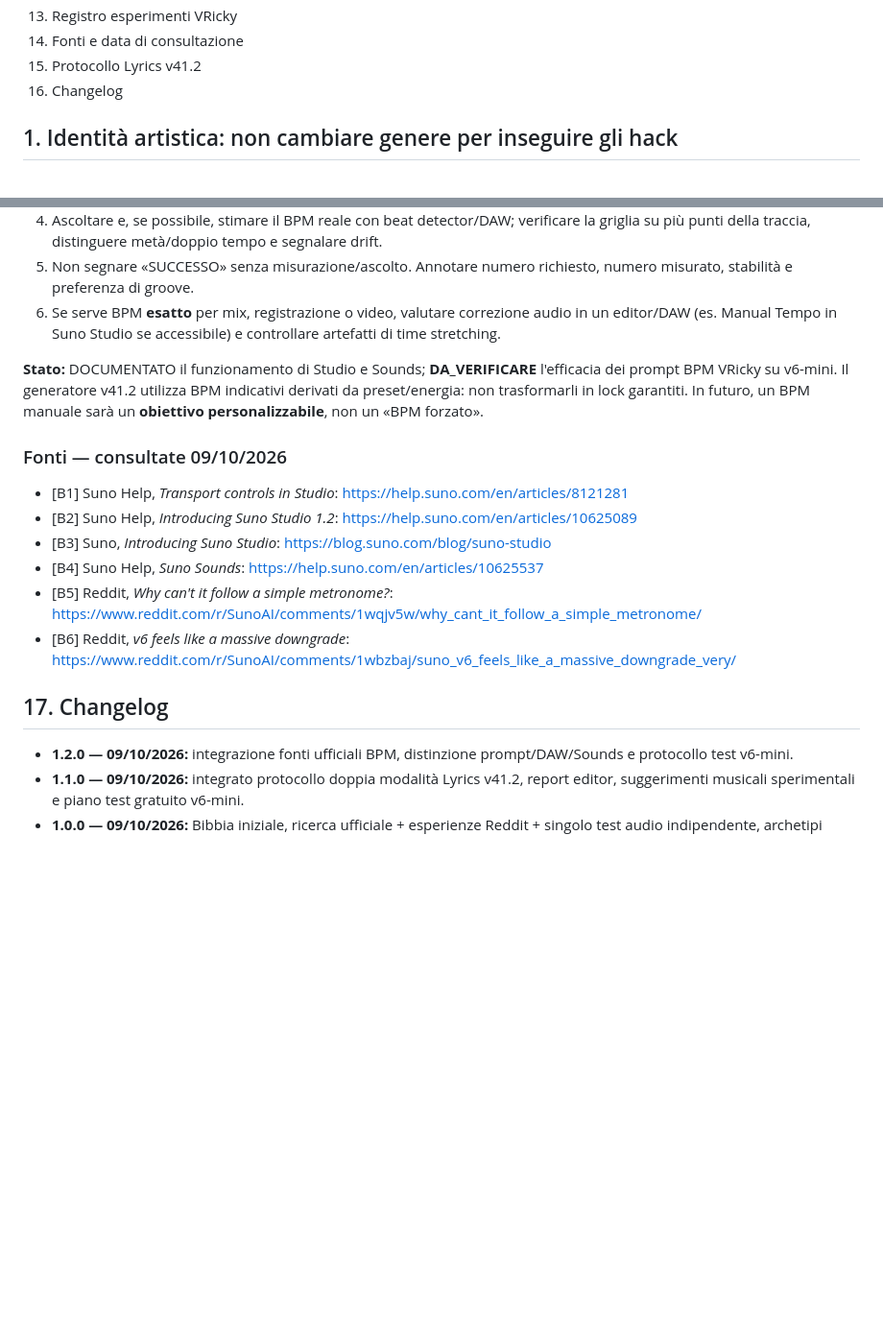
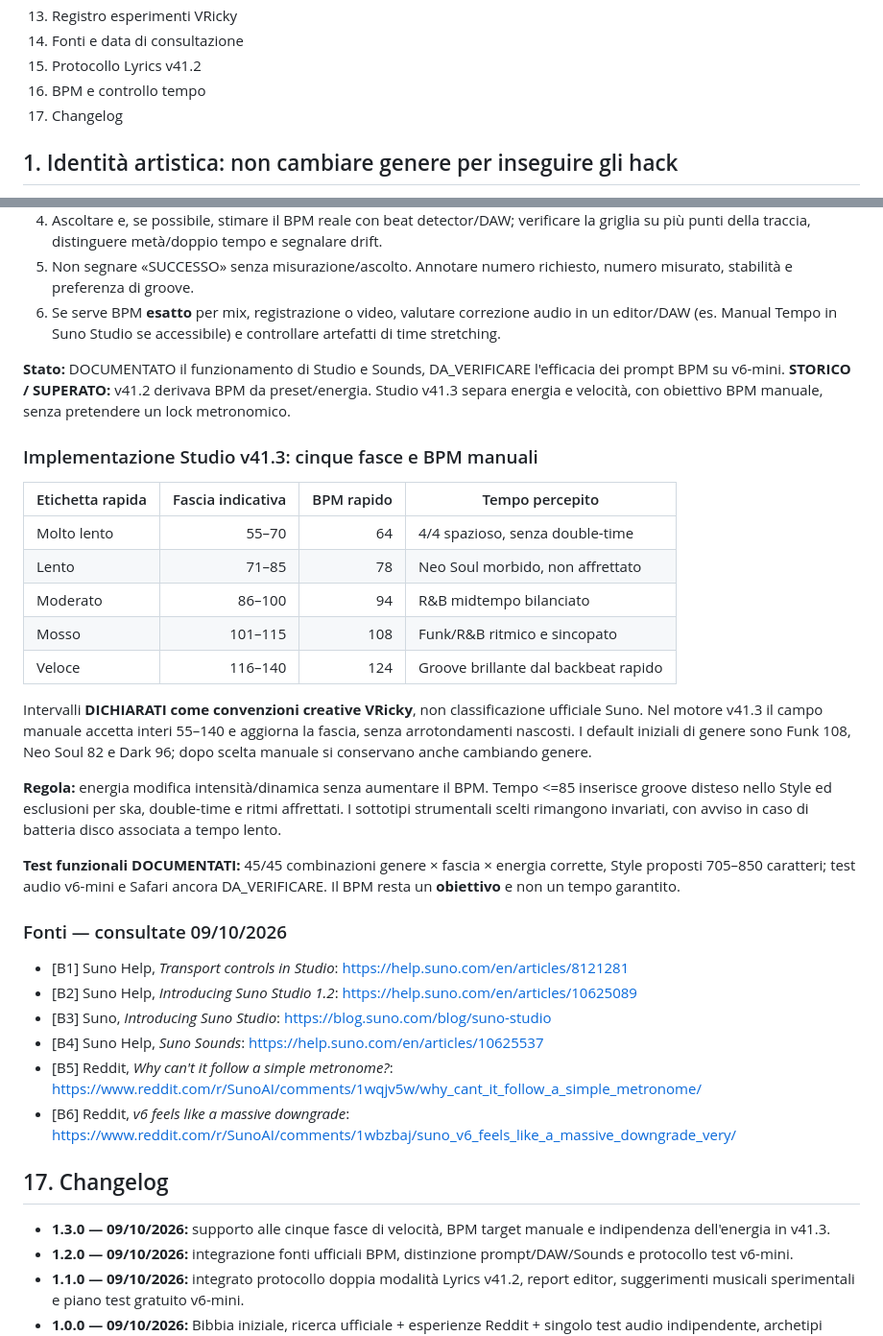
Before and after one commit to ricvali89-cpu/Rnb---neosoul---landing, a Markdown page: docs/BIBBIA_PROMPT_SUNO_V6.md, 2 parts joined by grey strips. Shown at 96% size. GitHub-like rendering; blank space fills up the shorter version.

Commit message:
docs(suno): record v41.3 tempo bands as creative guidance

```diff
--- a/docs/BIBBIA_PROMPT_SUNO_V6.md
+++ b/docs/BIBBIA_PROMPT_SUNO_V6.md
@@ -26,7 +26,8 @@
 13. Registro esperimenti VRicky
 14. Fonti e data di consultazione
 15. Protocollo Lyrics v41.2
-16. Changelog
+16. BPM e controllo tempo
+17. Changelog
 
 ## 1. Identità artistica: non cambiare genere per inseguire gli hack
 
@@ -430,8 +431,23 @@ Ogni nuova tecnica deve avere una scheda:
 5. Non segnare «SUCCESSO» senza misurazione/ascolto. Annotare numero richiesto, numero misurato, stabilità e preferenza di groove.
 6. Se serve BPM **esatto** per mix, registrazione o video, valutare correzione audio in un editor/DAW (es. Manual Tempo in Suno Studio se accessibile) e controllare artefatti di time stretching.
 
-**Stato:** DOCUMENTATO il funzionamento di Studio e Sounds; **DA_VERIFICARE** l'efficacia dei prompt BPM VRicky su v6-mini. Il generatore v41.2 utilizza BPM indicativi derivati da preset/energia: non trasformarli in lock garantiti. In futuro, un BPM manuale sarà un **obiettivo personalizzabile**, non un «BPM forzato».
+**Stato:** DOCUMENTATO il funzionamento di Studio e Sounds, DA_VERIFICARE l'efficacia dei prompt BPM su v6-mini. **STORICO / SUPERATO:** v41.2 derivava BPM da preset/energia. Studio v41.3 separa energia e velocità, con obiettivo BPM manuale, senza pretendere un lock metronomico.
 
+### Implementazione Studio v41.3: cinque fasce e BPM manuali
+
+| Etichetta rapida | Fascia indicativa | BPM rapido | Tempo percepito |
+|---|---:|---:|---|
+| Molto lento | 55–70 | 64 | 4/4 spazioso, senza double-time |
+| Lento | 71–85 | 78 | Neo Soul morbido, non affrettato |
+| Moderato | 86–100 | 94 | R&B midtempo bilanciato |
+| Mosso | 101–115 | 108 | Funk/R&B ritmico e sincopato |
+| Veloce | 116–140 | 124 | Groove brillante dal backbeat rapido |
+
+Intervalli **DICHIARATI come convenzioni creative VRicky**, non classificazione ufficiale Suno. Nel motore v41.3 il campo manuale accetta interi 55–140 e aggiorna la fascia, senza arrotondamenti nascosti. I default iniziali di genere sono Funk 108, Neo Soul 82 e Dark 96; dopo scelta manuale si conservano anche cambiando genere.
+
+**Regola:** energia modifica intensità/dinamica senza aumentare il BPM. Tempo <=85 inserisce groove disteso nello Style ed esclusioni per ska, double-time e ritmi affrettati. I sottotipi strumentali scelti rimangono invariati, con avviso in caso di batteria disco associata a tempo lento.
+
+**Test funzionali DOCUMENTATI:** 45/45 combinazioni genere × fascia × energia corrette, Style proposti 705–850 caratteri; test audio v6-mini e Safari ancora DA_VERIFICARE. Il BPM resta un **obiettivo** e non un tempo garantito.
 ### Fonti — consultate 09/10/2026
 - [B1] Suno Help, *Transport controls in Studio*: https://help.suno.com/en/articles/8121281
 - [B2] Suno Help, *Introducing Suno Studio 1.2*: https://help.suno.com/en/articles/10625089
@@ -442,6 +458,7 @@ Ogni nuova tecnica deve avere una scheda:
 
 ## 17. Changelog
 
+- **1.3.0 — 09/10/2026:** supporto alle cinque fasce di velocità, BPM target manuale e indipendenza dell'energia in v41.3.
 - **1.2.0 — 09/10/2026:** integrazione fonti ufficiali BPM, distinzione prompt/DAW/Sounds e protocollo test v6-mini.
 - **1.1.0 — 09/10/2026:** integrato protocollo doppia modalità Lyrics v41.2, report editor, suggerimenti musicali sperimentali e piano test gratuito v6-mini.
 - **1.0.0 — 09/10/2026:** Bibbia iniziale, ricerca ufficiale + esperienze Reddit + singolo test audio indipendente, archetipi VRicky e metodologia A/B; nessuna generazione v6 o modifica al generatore HTML. Priorità di test: funk e Variety 0.
```
Also changed, not shown: other parts of docs/BIBBIA_PROMPT_SUNO_V6.md (+1 -1 lines).
